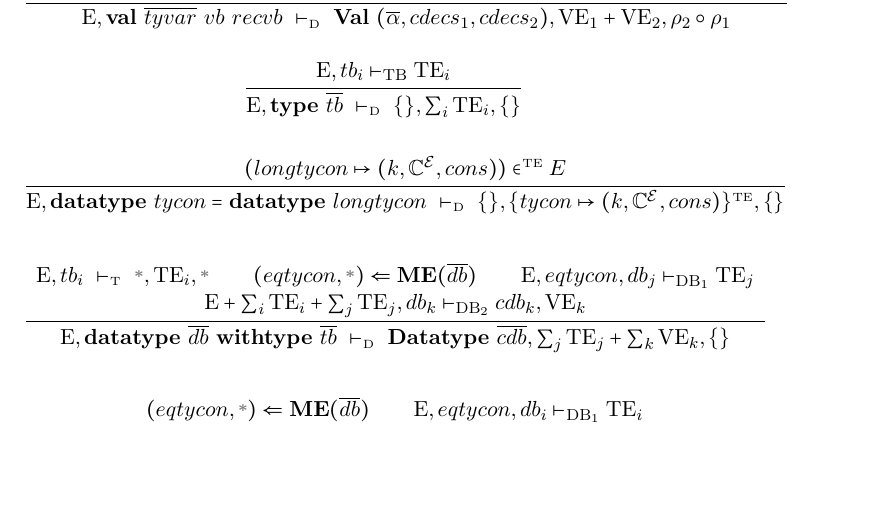
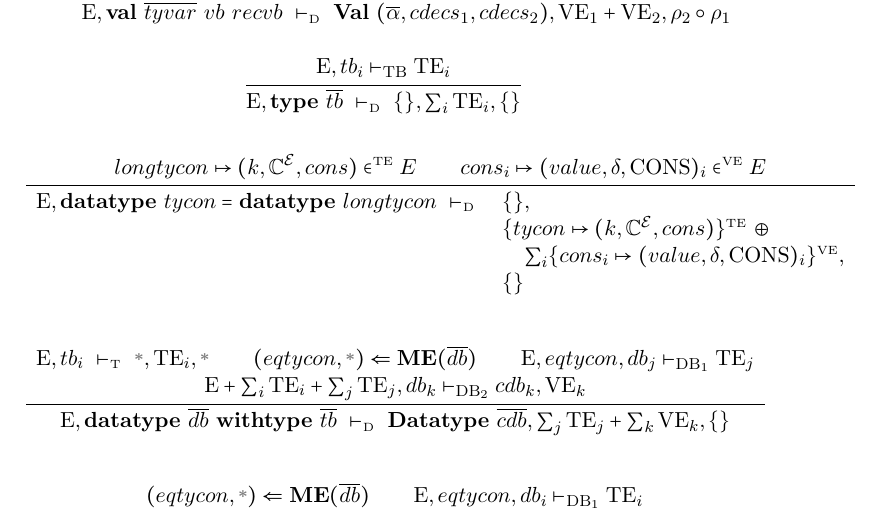
Before and after one commit to pierric/sml-pure-spec, a LaTeX document (core.tex): part of page 2 of 13, cut so that both start at the same text, the shorter picture padded with empty space. Compiled offline with XeLaTeX.

Commit message:
add in the valenv of cons
datatype x = datatype y should add in all cons of x to current env

```diff
--- a/core.tex
+++ b/core.tex
@@ -190,9 +190,15 @@
 
 \[
 \cfrac
- {(longtycon \mapsto (k, \tycon^\equality, cons)) \in^\sTE E }
- {\Env, \key{datatype}\ tycon = \key{datatype}\ longtycon \vdashD
-    \Empty, \braced{tycon \mapsto (k, \tycon^\equality, cons)}^\sTE , \Empty}
+ {longtycon \mapsto (k, \tycon^\equality, cons) \in^\sTE E \qquad
+  cons_i \mapsto (value,\delta,\VKC)_i \in ^\sVE E}
+ {\begin{array}{ll}
+  \Env, \key{datatype}\ tycon = \key{datatype}\ longtycon \vdashD
+    & \Empty,    \\
+    & \braced{tycon \mapsto (k, \tycon^\equality, cons)}^\sTE \ \oplus\\
+    & \hspace{1em} \sum_i\braced{cons_i \mapsto (value,\delta,\VKC)_i}^\sVE,        \\
+    & \Empty      \\
+  \end{array}}
 \]
 
 \[
```
